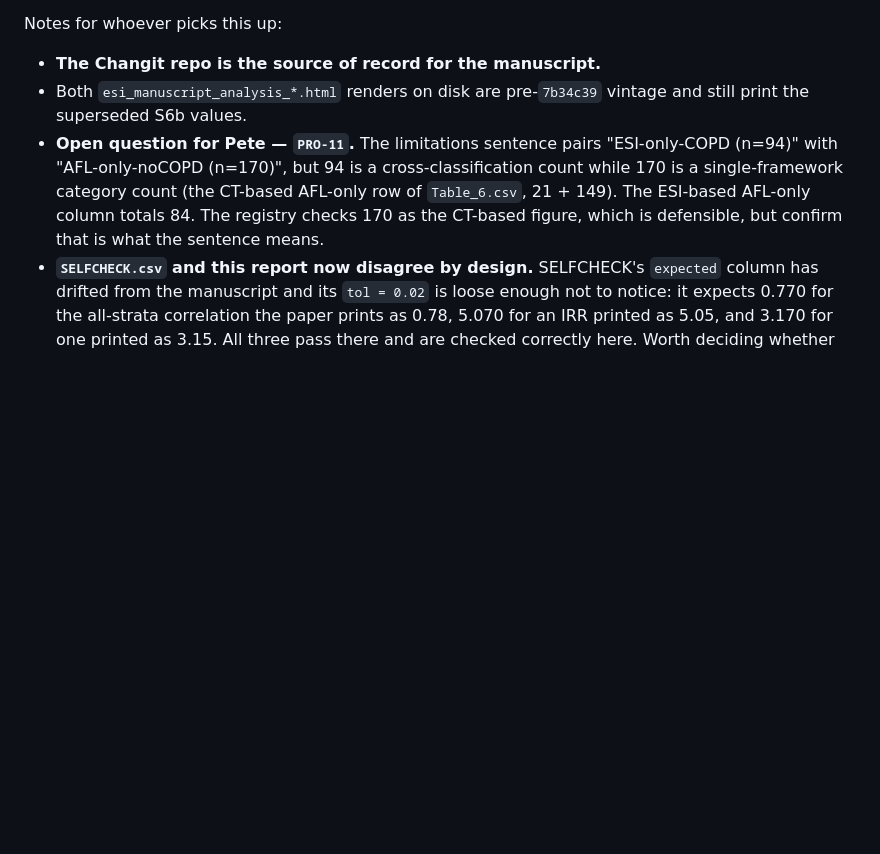
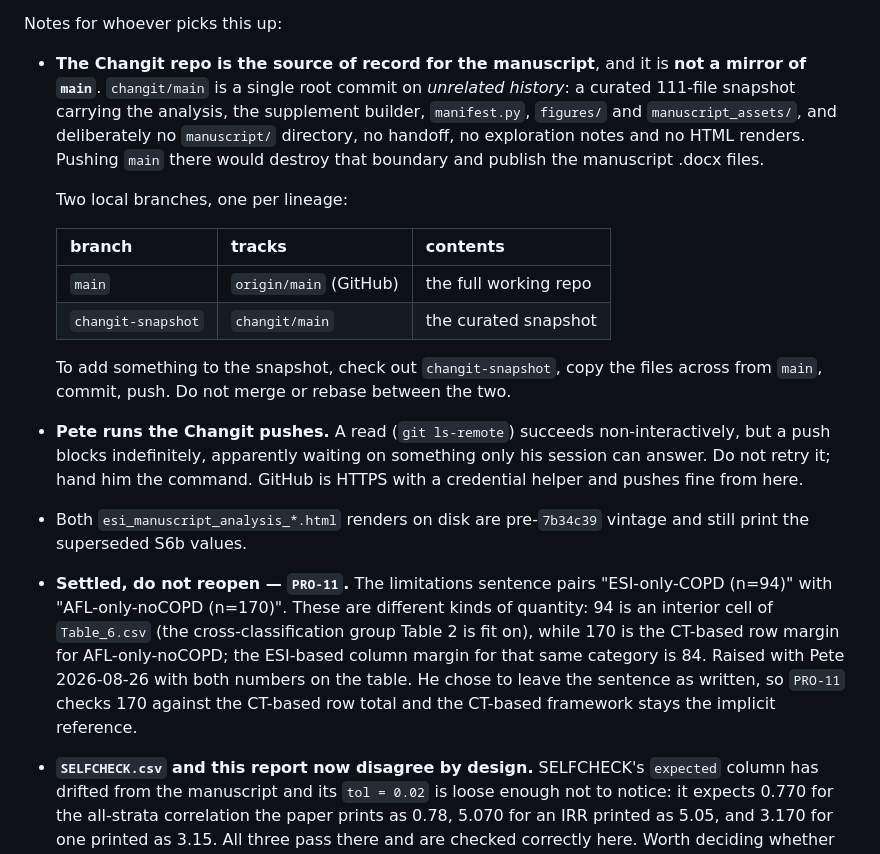
Before and after one commit to peter4244/esi-2026-manuscript, a Markdown page: HANDOFF_verification_report.md, the part around the change. Drawn GitHub-style; blank space fills up the shorter version.

Commit message:
Record the two-lineage repo layout and who pushes where

```diff
--- a/HANDOFF_verification_report.md
+++ b/HANDOFF_verification_report.md
@@ -158,15 +158,38 @@ Two findings from the first run:
 
 Notes for whoever picks this up:
 
-- **The Changit repo is the source of record for the manuscript.**
+- **The Changit repo is the source of record for the manuscript**, and it is
+  **not a mirror of `main`**. `changit/main` is a single root commit on
+  *unrelated history*: a curated 111-file snapshot carrying the analysis, the
+  supplement builder, `manifest.py`, `figures/` and `manuscript_assets/`, and
+  deliberately no `manuscript/` directory, no handoff, no exploration notes and
+  no HTML renders. Pushing `main` there would destroy that boundary and publish
+  the manuscript .docx files.
+
+  Two local branches, one per lineage:
+
+  | branch | tracks | contents |
+  |---|---|---|
+  | `main` | `origin/main` (GitHub) | the full working repo |
+  | `changit-snapshot` | `changit/main` | the curated snapshot |
+
+  To add something to the snapshot, check out `changit-snapshot`, copy the files
+  across from `main`, commit, push. Do not merge or rebase between the two.
+
+- **Pete runs the Changit pushes.** A read (`git ls-remote`) succeeds
+  non-interactively, but a push blocks indefinitely, apparently waiting on
+  something only his session can answer. Do not retry it; hand him the command.
+  GitHub is HTTPS with a credential helper and pushes fine from here.
 - Both `esi_manuscript_analysis_*.html` renders on disk are pre-`7b34c39`
   vintage and still print the superseded S6b values.
-- **Open question for Pete — `PRO-11`.** The limitations sentence pairs
-  "ESI-only-COPD (n=94)" with "AFL-only-noCOPD (n=170)", but 94 is a
-  cross-classification count while 170 is a single-framework category count
-  (the CT-based AFL-only row of `Table_6.csv`, 21 + 149). The ESI-based
-  AFL-only column totals 84. The registry checks 170 as the CT-based figure,
-  which is defensible, but confirm that is what the sentence means.
+- **Settled, do not reopen — `PRO-11`.** The limitations sentence pairs
+  "ESI-only-COPD (n=94)" with "AFL-only-noCOPD (n=170)". These are different
+  kinds of quantity: 94 is an interior cell of `Table_6.csv` (the
+  cross-classification group Table 2 is fit on), while 170 is the CT-based row
+  margin for AFL-only-noCOPD; the ESI-based column margin for that same
+  category is 84. Raised with Pete 2026-08-26 with both numbers on the table.
+  He chose to leave the sentence as written, so `PRO-11` checks 170 against the
+  CT-based row total and the CT-based framework stays the implicit reference.
 - **`SELFCHECK.csv` and this report now disagree by design.** SELFCHECK's
   `expected` column has drifted from the manuscript and its `tol = 0.02` is
   loose enough not to notice: it expects 0.770 for the all-strata correlation
```
